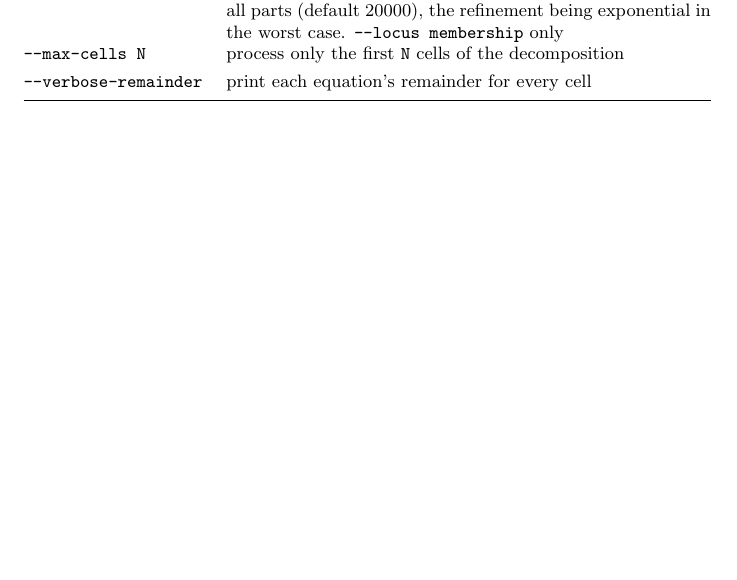
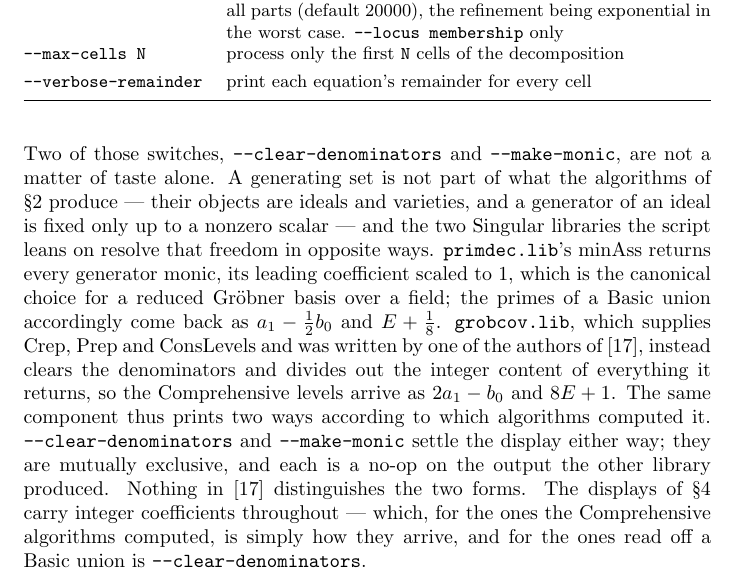
Before and after one commit to BrentBaccala/NewMethod, a LaTeX paper (NewMethod.tex): part of page 43 of 66, cut so that both start at the same text, the shorter picture padded with empty space. Compiled offline with pdfLaTeX.

Commit message:
NewMethod: explain the two coefficient normalizations in Software
A paragraph after the option tables on why the same component prints two
ways.  A generating set is not part of what the algorithms produce -- the
objects are ideals and varieties, and a generator is fixed only up to a
nonzero scalar -- and the two Singular libraries resolve that freedom in
opposite directions: primdec.lib's minAss returns monic generators, the
reduced-Groebner convention over a field, while grobcov.lib clears
denominators and content.  So a Basic union arrives as a_1 - 1/2 b_0 and the
Comprehensive levels as 2 a_1 - b_0, and --clear-denominators / --make-monic
settle the display either way.

Also records what the paper's own displays are: integer coefficients
throughout, which for the Comprehensive blocks is how they arrive and for the
Basic ones is --clear-denominators.

Co-Authored-By: Claude Opus 5 <noreply@anthropic.com>
Claude-Session: https://claude.ai/code/session_01W6L4KkYDi2ZBWaupH1nZU8

```diff
--- a/NewMethod.tex
+++ b/NewMethod.tex
@@ -2628,6 +2628,29 @@ for reproducing the calculations of this paper.
 \end{tabularx}
 \end{center}
 
+Two of those switches, {\tt --clear-denominators} and
+{\tt --make-monic}, are not a matter of taste alone.  A generating
+set is not part of what the algorithms of \S\ref{sec:Solution Algorithm}
+produce --- their objects are ideals and varieties, and a generator of an
+ideal is fixed only up to a nonzero scalar --- and the two Singular libraries
+the script leans on resolve that freedom in opposite ways.  {\tt primdec.lib}'s
+$\mathrm{minAss}$ returns every generator monic, its leading coefficient
+scaled to $1$, which is the canonical choice for a reduced Gr\"obner basis
+over a field; the primes of a Basic union accordingly come back as
+$a_1 - \frac{1}{2} b_0$ and $E + \frac{1}{8}$.  {\tt grobcov.lib}, which
+supplies $\mathrm{Crep}$, $\mathrm{Prep}$ and $\mathrm{ConsLevels}$ and was
+written by one of the authors of \cite{BrunatMontes}, instead clears the
+denominators and divides out the integer content of everything it returns, so
+the Comprehensive levels arrive as $2 a_1 - b_0$ and $8E + 1$.  The same
+component thus prints two ways according to which algorithms computed it.
+{\tt --clear-denominators} and {\tt --make-monic} settle the display either
+way; they are mutually exclusive, and each is a no-op on the output the other
+library produced.  Nothing in \cite{BrunatMontes} distinguishes the two forms.
+The displays of \S\ref{sec:Example} carry integer coefficients throughout ---
+which, for the ones the Comprehensive algorithms computed, is simply how they
+arrive, and for the ones read off a Basic union is
+{\tt --clear-denominators}.
+
 
 %%\section*{An Example: The New Solution of Hydrogen}
 %%\section{Example: A New Pseudo-Solution of Hydrogen}
```
